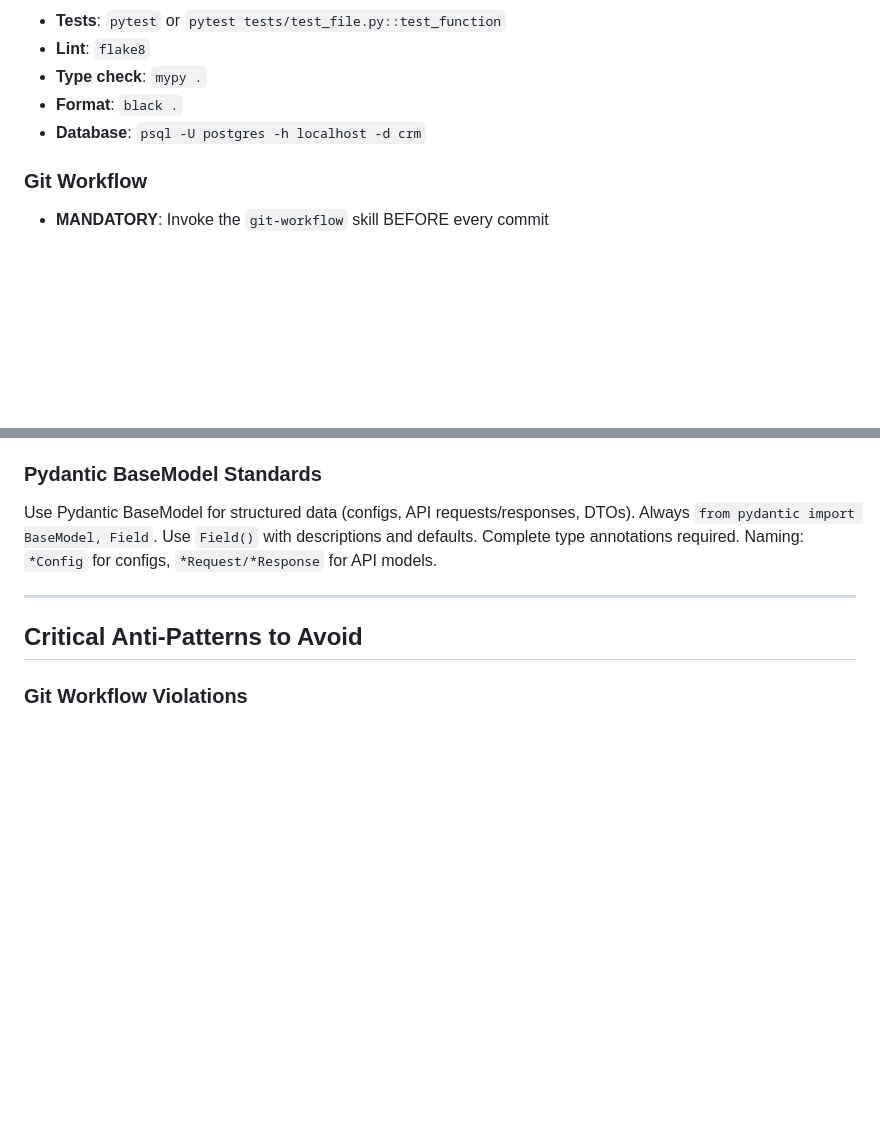
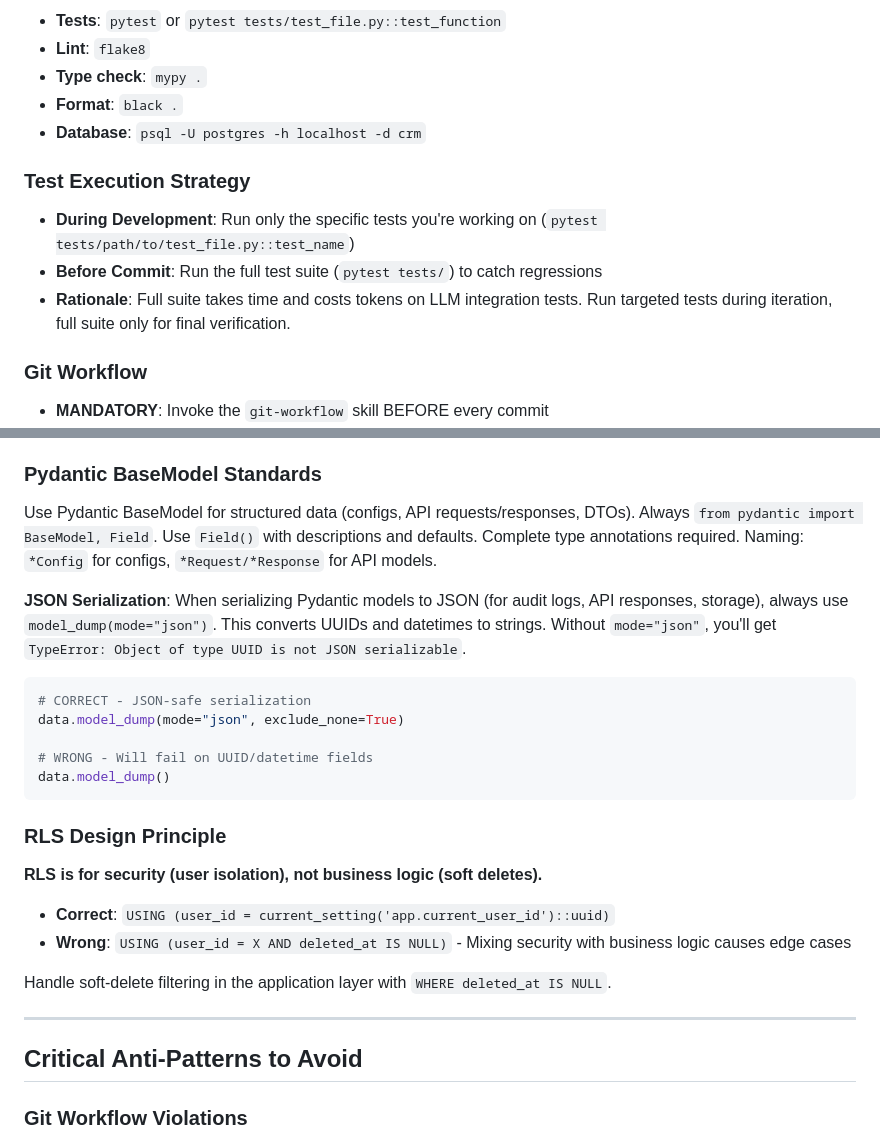
Before and after one commit to taylorsatula/crm, a Markdown page: CLAUDE.md, 2 parts joined by grey strips. GitHub-like rendering; blank space fills up the shorter version.

````diff
--- a/CLAUDE.md
+++ b/CLAUDE.md
@@ -161,6 +161,11 @@ When modifying files, edit as if new code was always intended - never reference
 - **Format**: `black .`
 - **Database**: `psql -U postgres -h localhost -d crm`
 
+### Test Execution Strategy
+- **During Development**: Run only the specific tests you're working on (`pytest tests/path/to/test_file.py::test_name`)
+- **Before Commit**: Run the full test suite (`pytest tests/`) to catch regressions
+- **Rationale**: Full suite takes time and costs tokens on LLM integration tests. Run targeted tests during iteration, full suite only for final verification.
+
 ### Git Workflow
 - **MANDATORY**: Invoke the `git-workflow` skill BEFORE every commit
 - **Skill command**: `Skill(skill: "git-workflow")`
@@ -169,6 +174,24 @@ When modifying files, edit as if new code was always intended - never reference
 
 ### Pydantic BaseModel Standards
 Use Pydantic BaseModel for structured data (configs, API requests/responses, DTOs). Always `from pydantic import BaseModel, Field`. Use `Field()` with descriptions and defaults. Complete type annotations required. Naming: `*Config` for configs, `*Request/*Response` for API models.
+
+**JSON Serialization**: When serializing Pydantic models to JSON (for audit logs, API responses, storage), always use `model_dump(mode="json")`. This converts UUIDs and datetimes to strings. Without `mode="json"`, you'll get `TypeError: Object of type UUID is not JSON serializable`.
+
+```python
+# CORRECT - JSON-safe serialization
+data.model_dump(mode="json", exclude_none=True)
+
+# WRONG - Will fail on UUID/datetime fields
+data.model_dump()
+```
+
+### RLS Design Principle
+**RLS is for security (user isolation), not business logic (soft deletes).**
+
+- **Correct**: `USING (user_id = current_setting('app.current_user_id')::uuid)`
+- **Wrong**: `USING (user_id = X AND deleted_at IS NULL)` - Mixing security with business logic causes edge cases
+
+Handle soft-delete filtering in the application layer with `WHERE deleted_at IS NULL`.
 
 ---
 
````
Also changed, not shown: docs/PLANNING_PATTERN.md (added, +210 -0 lines).
